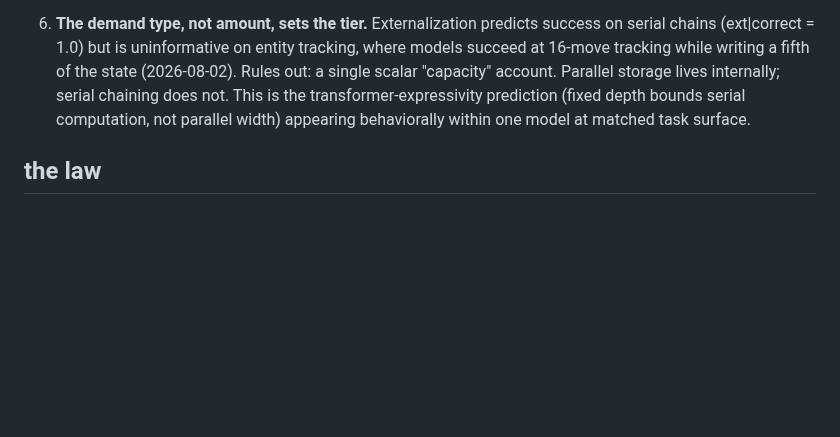
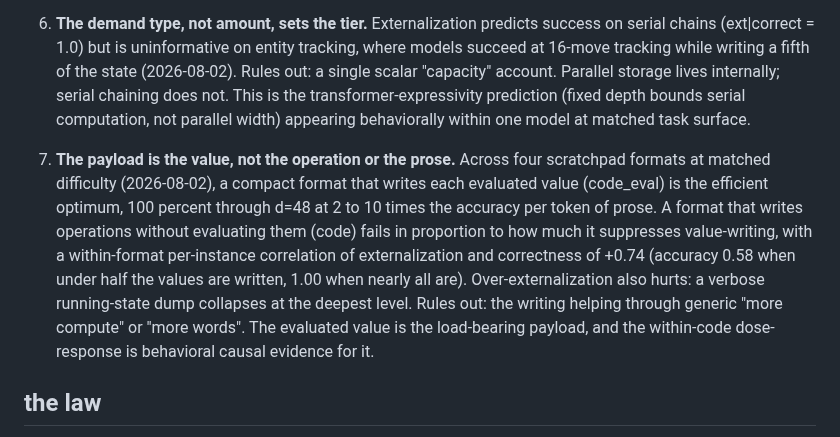
Before and after one commit to lijuliana/CS2881R-HW0, a Markdown page: notes/synthesis.md, the part around the change. Rendered like a GitHub page; blank space fills up the shorter version.

Commit message:
synthesis: add format geometry as evidence point 7

```diff
--- a/notes/synthesis.md
+++ b/notes/synthesis.md
@@ -22,6 +22,8 @@ This is sharper than the memory-hierarchy framing we started with, and in one re
 
 6. **The demand type, not amount, sets the tier.** Externalization predicts success on serial chains (ext|correct = 1.0) but is uninformative on entity tracking, where models succeed at 16-move tracking while writing a fifth of the state (2026-08-02). Rules out: a single scalar "capacity" account. Parallel storage lives internally; serial chaining does not. This is the transformer-expressivity prediction (fixed depth bounds serial computation, not parallel width) appearing behaviorally within one model at matched task surface.
 
+7. **The payload is the value, not the operation or the prose.** Across four scratchpad formats at matched difficulty (2026-08-02), a compact format that writes each evaluated value (code_eval) is the efficient optimum, 100 percent through d=48 at 2 to 10 times the accuracy per token of prose. A format that writes operations without evaluating them (code) fails in proportion to how much it suppresses value-writing, with a within-format per-instance correlation of externalization and correctness of +0.74 (accuracy 0.58 when under half the values are written, 1.00 when nearly all are). Over-externalization also hurts: a verbose running-state dump collapses at the deepest level. Rules out: the writing helping through generic "more compute" or "more words". The evaluated value is the load-bearing payload, and the within-code dose-response is behavioral causal evidence for it.
+
 ## the law
 
 Because externalization has no onset, the fittable quantity is the internal serial capacity itself: d_int, the depth a model completes without writing. It varies across models (Llama-70B reaches ~5 serial steps; the distills and the DeepSeek pair sit at 1-2). But the depth-vs-params question is not resolvable with the models we have: within the Llama family depth and log-params are collinear (both correlate ~0.85-0.90 with d_int), and the one contrast that points to depth, 80-layer Llama-70B beating 61-layer 671B DeepSeek, is confounded by family and training. So the honest statement is: internal serial capacity is real, small, and model-dependent, and whether depth or scale sets it is open. Settling it needs a param-matched depth-varying set (looped or depth-scaled transformers) we do not have. This is filed as an open question, not a claimed law, so the paper does not rest on it.
```
